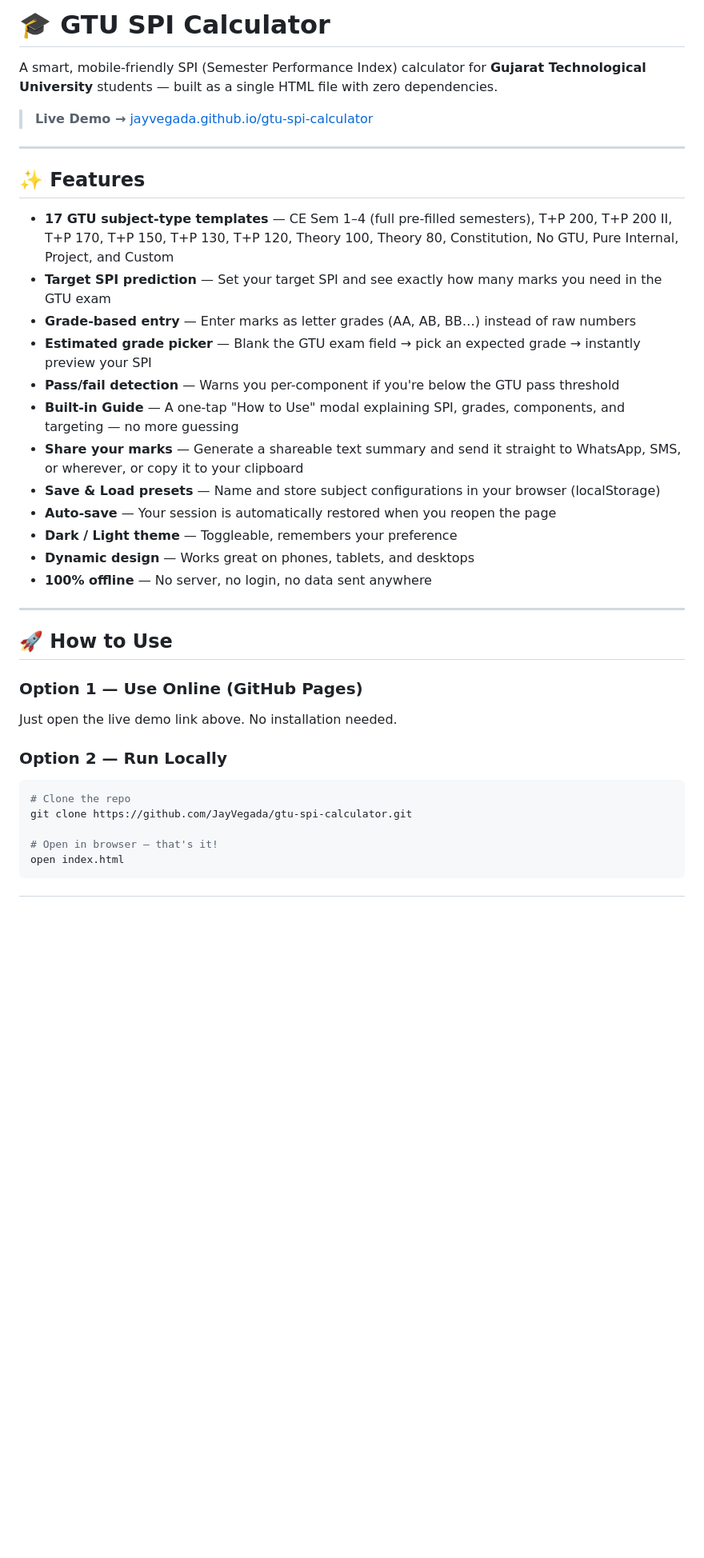
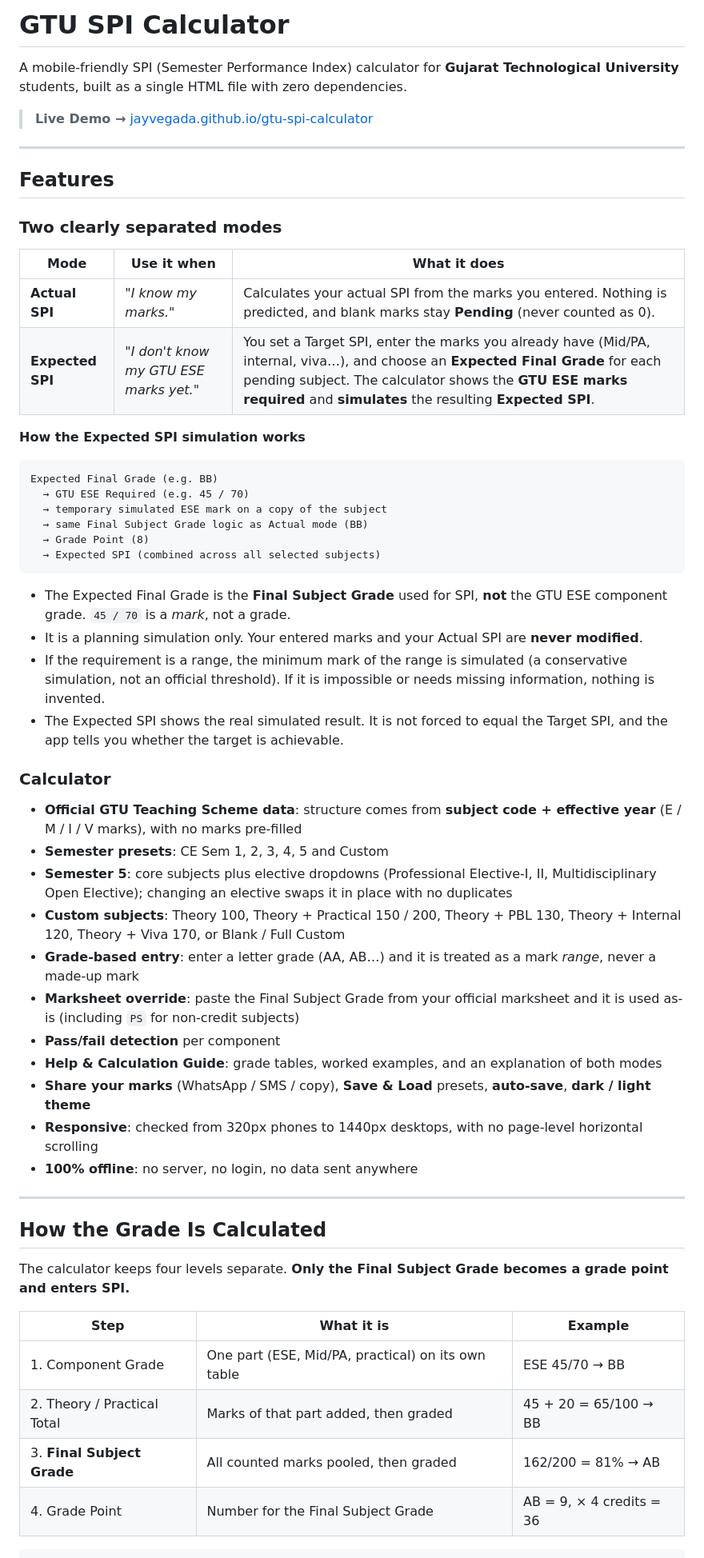
Before and after one commit to JayVegada/gtu-spi-calculator, a Markdown page: README.md, the part around one of its changes. Shown at 80% size. Drawn GitHub-style; blank space fills up the shorter version.

Commit message:
Revise README for better readability and structure
Updated README.md for clarity and formatting improvements.

````diff
--- a/README.md
+++ b/README.md
@@ -1,38 +1,61 @@
-# 🎓 GTU SPI Calculator
+#  GTU SPI Calculator
 
-A smart, mobile-friendly SPI (Semester Performance Index) calculator for **Gujarat Technological University** students — built as a single HTML file with zero dependencies.
+A mobile-friendly SPI (Semester Performance Index) calculator for **Gujarat Technological University** students, built as a single HTML file with zero dependencies.
 
 > **Live Demo →** [jayvegada.github.io/gtu-spi-calculator](https://jayvegada.github.io/gtu-spi-calculator/)
 
 ---
 
-## ✨ Features
+##  Features
 
-- **17 GTU subject-type templates** — CE Sem 1–4 (full pre-filled semesters), T+P 200, T+P 200 II, T+P 170, T+P 150, T+P 130, T+P 120, Theory 100, Theory 80, Constitution, No GTU, Pure Internal, Project, and Custom
-- **Target SPI prediction** — Set your target SPI and see exactly how many marks you need in the GTU exam
-- **Grade-based entry** — Enter marks as letter grades (AA, AB, BB…) instead of raw numbers
-- **Estimated grade picker** — Blank the GTU exam field → pick an expected grade → instantly preview your SPI
-- **Pass/fail detection** — Warns you per-component if you're below the GTU pass threshold
-- **Built-in Guide** — A one-tap "How to Use" modal explaining SPI, grades, components, and targeting — no more guessing
-- **Share your marks** — Generate a shareable text summary and send it straight to WhatsApp, SMS, or wherever, or copy it to your clipboard
-- **Save & Load presets** — Name and store subject configurations in your browser (localStorage)
-- **Auto-save** — Your session is automatically restored when you reopen the page
-- **Dark / Light theme** — Toggleable, remembers your preference
-- **Dynamic design** — Works great on phones, tablets, and desktops
-- **100% offline** — No server, no login, no data sent anywhere
+### Two clearly separated modes
+
+| Mode | Use it when | What it does |
+| ---- | ----------- | ------------ |
+| **Actual SPI** | *"I know my marks."* | Calculates your actual SPI from the marks you entered. Nothing is predicted, and blank marks stay **Pending** (never counted as 0). |
+| **Expected SPI** | *"I don't know my GTU ESE marks yet."* | You set a Target SPI, enter the marks you already have (Mid/PA, internal, viva…), and choose an **Expected Final Grade** for each pending subject. The calculator shows the **GTU ESE marks required** and **simulates** the resulting **Expected SPI**. |
+
+**How the Expected SPI simulation works**
+
+```
+Expected Final Grade (e.g. BB)
+  → GTU ESE Required (e.g. 45 / 70)
+  → temporary simulated ESE mark on a copy of the subject
+  → same Final Subject Grade logic as Actual mode (BB)
+  → Grade Point (8)
+  → Expected SPI (combined across all selected subjects)
+```
+
+- The Expected Final Grade is the **Final Subject Grade** used for SPI, **not** the GTU ESE component grade. `45 / 70` is a *mark*, not a grade.
+- It is a planning simulation only. Your entered marks and your Actual SPI are **never modified**.
+- If the requirement is a range, the minimum mark of the range is simulated (a conservative simulation, not an official threshold). If it is impossible or needs missing information, nothing is invented.
+- The Expected SPI shows the real simulated result. It is not forced to equal the Target SPI, and the app tells you whether the target is achievable.
+
+### Calculator
+
+- **Official GTU Teaching Scheme data**: structure comes from **subject code + effective year** (E / M / I / V marks), with no marks pre-filled
+- **Semester presets**: CE Sem 1, 2, 3, 4, 5 and Custom
+- **Semester 5**: core subjects plus elective dropdowns (Professional Elective-I, II, Multidisciplinary Open Elective); changing an elective swaps it in place with no duplicates
+- **Custom subjects**: Theory 100, Theory + Practical 150 / 200, Theory + PBL 130, Theory + Internal 120, Theory + Viva 170, or Blank / Full Custom
+- **Grade-based entry**: enter a letter grade (AA, AB…) and it is treated as a mark *range*, never a made-up mark
+- **Marksheet override**: paste the Final Subject Grade from your official marksheet and it is used as-is (including `PS` for non-credit subjects)
+- **Pass/fail detection** per component
+- **Help & Calculation Guide**: grade tables, worked examples, and an explanation of both modes
+- **Share your marks** (WhatsApp / SMS / copy), **Save & Load** presets, **auto-save**, **dark / light theme**
+- **Responsive**: checked from 320px phones to 1440px desktops, with no page-level horizontal scrolling
+- **100% offline**: no server, no login, no data sent anywhere
 
 ---
 
-## 🚀 How to Use
+##  How the Grade Is Calculated
 
-### Option 1 — Use Online (GitHub Pages)
-Just open the live demo link above. No installation needed.
+The calculator keeps four levels separate. **Only the Final Subject Grade becomes a grade point and enters SPI.**
 
-### Option 2 — Run Locally
-```bash
-# Clone the repo
-git clone https://github.com/JayVegada/gtu-spi-calculator.git
+| Step | What it is | Example |
+| ---- | ---------- | ------- |
+| 1. Component Grade | One part (ESE, Mid/PA, practical) on its own table | ESE 45/70 → BB |
+| 2. Theory / Practical Total | Marks of that part added, then graded | 45 + 20 = 65/100 → BB |
+| 3. **Final Subject Grade** | All counted marks pooled, then graded | 162/200 = 81% → AB |
+| 4. Grade Point | Number for the Final Subject Grade | AB = 9, × 4 credits = 36 |
 
-# Open in browser — that's it!
-open index.html
 ```
````
Also changed, not shown: other parts of README.md (+80 -51 lines).
